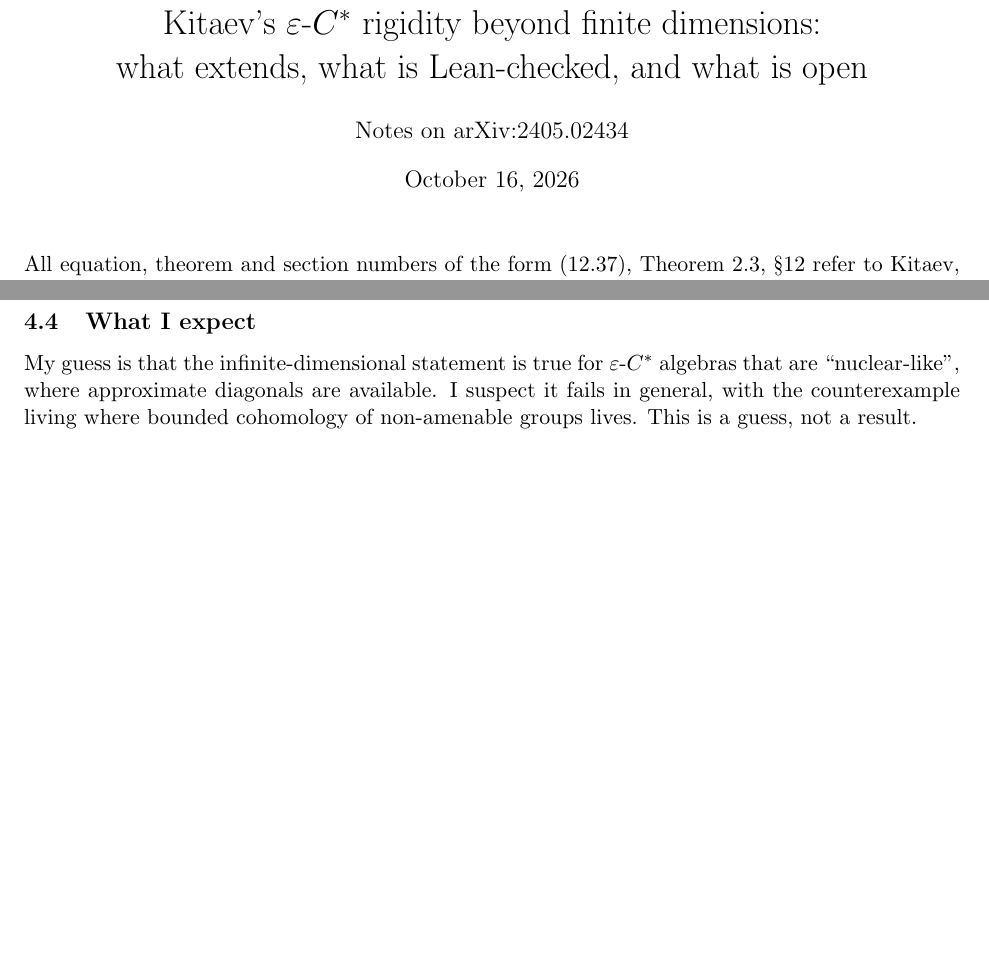
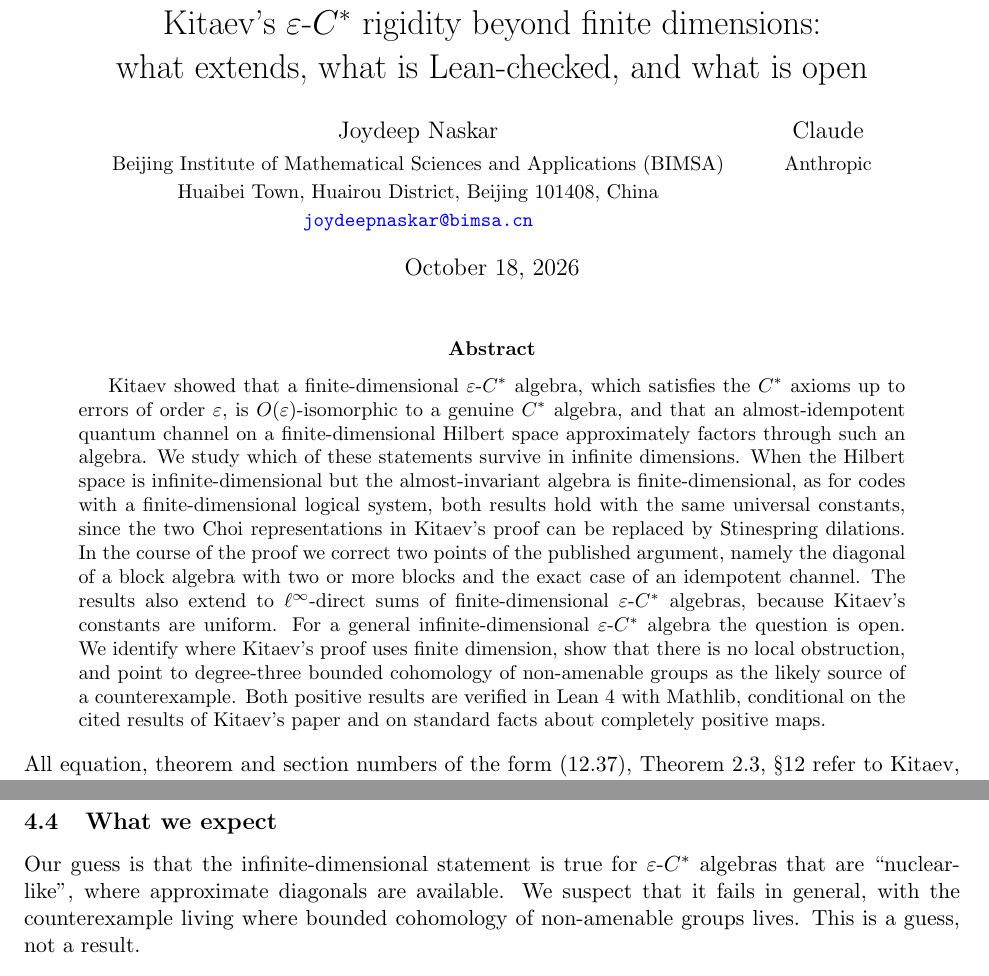
Before and after one commit to naskarjoydeep/AI-assisted-math, a LaTeX paper (approximate C∗-algebras/paper/kitaev_rigidity_infinite_dim.tex): two parts of pages 1 and 6 of 7 before the commit and two parts of pages 1 and 7 of 7 after it, joined at a grey line, cut so that both start at the same text, the shorter picture padded with empty space. Compiled offline with pdfLaTeX.

Commit message:
Add files via upload

```diff
--- a/approximate C∗-algebras/paper/kitaev_rigidity_infinite_dim.tex
+++ b/approximate C∗-algebras/paper/kitaev_rigidity_infinite_dim.tex
@@ -25,11 +25,21 @@
 \newcommand{\Ma}[1]{\mathbf{M}_{#1}}
 
 \title{Kitaev's $\eps$-$C^*$ rigidity beyond finite dimensions:\\ what extends, what is Lean-checked, and what is open}
-\author{Notes on arXiv:2405.02434}
-\date{October 16, 2026}
+\author{Joydeep Naskar\\[2pt]
+{\small Beijing Institute of Mathematical Sciences and Applications (BIMSA)}\\
+{\small Huaibei Town, Huairou District, Beijing 101408, China}\\
+{\small\href{mailto:joydeepnaskar@bimsa.cn}{\texttt{joydeepnaskar@bimsa.cn}}}
+\and
+Claude\\[2pt]
+{\small Anthropic}}
+\date{October 18, 2026}
 
 \begin{document}
 \maketitle
+
+\begin{abstract}
+Kitaev showed that a finite-dimensional $\eps$-$C^*$ algebra, which satisfies the $C^*$ axioms up to errors of order $\eps$, is $O(\eps)$-isomorphic to a genuine $C^*$ algebra, and that an almost-idempotent quantum channel on a finite-dimensional Hilbert space approximately factors through such an algebra. We study which of these statements survive in infinite dimensions. When the Hilbert space is infinite-dimensional but the almost-invariant algebra is finite-dimensional, as for codes with a finite-dimensional logical system, both results hold with the same universal constants, since the two Choi representations in Kitaev's proof can be replaced by Stinespring dilations. In the course of the proof we correct two points of the published argument, namely the diagonal of a block algebra with two or more blocks and the exact case of an idempotent channel. The results also extend to $\ell^\infty$-direct sums of finite-dimensional $\eps$-$C^*$ algebras, because Kitaev's constants are uniform. For a general infinite-dimensional $\eps$-$C^*$ algebra the question is open. We identify where Kitaev's proof uses finite dimension, show that there is no local obstruction, and point to degree-three bounded cohomology of non-amenable groups as the likely source of a counterexample. Both positive results are verified in Lean~4 with Mathlib, conditional on the cited results of Kitaev's paper and on standard facts about completely positive maps.
+\end{abstract}
 
 \noindent
 All equation, theorem and section numbers of the form (12.37), Theorem~2.3, \S12 refer to Kitaev, \emph{Almost-idempotent quantum channels and approximate $C^*$-algebras}, arXiv:2405.02434v2.
@@ -193,9 +203,9 @@ Two steps separate this from a counterexample to the infinite-dimensional theore
 \item \emph{Ungraded rigidity.} Proposition~\ref{prop:graded} excludes nearby \emph{graded} associative twists. A counterexample needs to exclude every $C^*$ algebra, i.e.\ the analogue of the spectral step in Proposition~\ref{prop:qm}. For non-nuclear algebras there is no spectral theory of the relevant elements to borrow.
 \end{enumerate}
 
-\subsection{What I expect}
+\subsection{What we expect}
 
-My guess is that the infinite-dimensional statement is true for $\eps$-$C^*$ algebras that are ``nuclear-like'', where approximate diagonals are available. I suspect it fails in general, with the counterexample living where bounded cohomology of non-amenable groups lives. This is a guess, not a result.
+Our guess is that the infinite-dimensional statement is true for $\eps$-$C^*$ algebras that are ``nuclear-like'', where approximate diagonals are available. We suspect that it fails in general, with the counterexample living where bounded cohomology of non-amenable groups lives. This is a guess, not a result.
 
 \section{What is verified in Lean}\label{sec:lean}
 
```
Also changed, not shown: approximate C∗-algebras/paper/kitaev_rigidity_infinite_dim.pdf, approximate C∗-algebras/paper/kitaev_rigidity_infinite_dim.tex (4 more changed lines).
